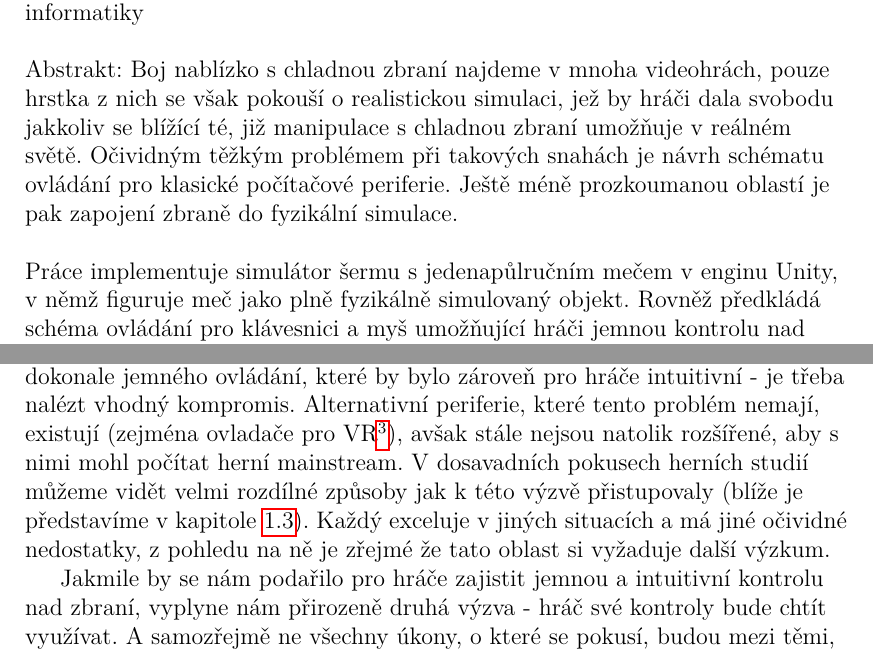
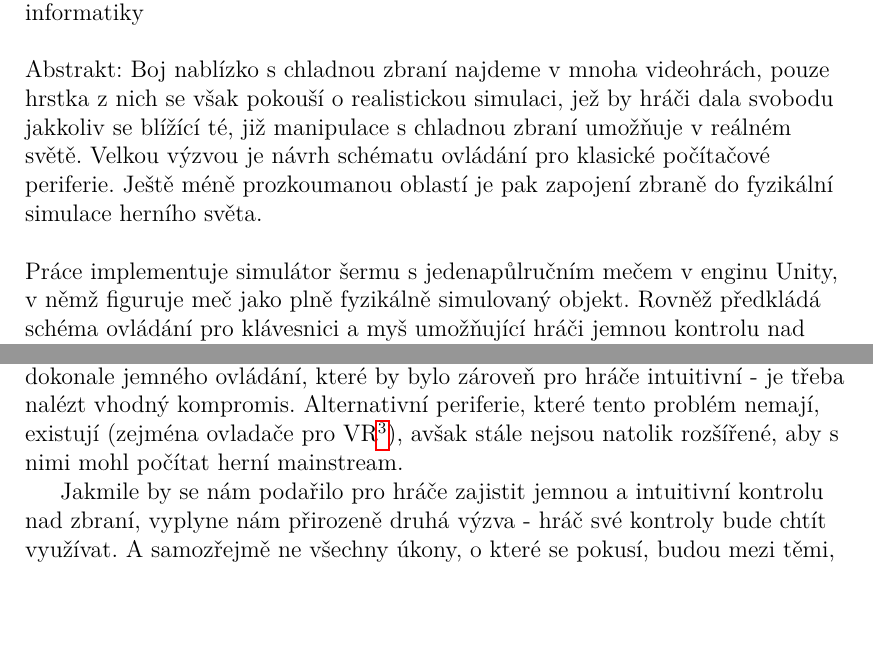
Before and after one commit to MarkusSecundus/PhysicsSwordfight, a LaTeX thesis (cs/prace.tex, which reads cs/uvod.tex): two parts of pages 4 and 7 of 52 before the commit and two parts of pages 4 and 7 of 51 after it, joined at a grey line, cut so that both start at the same text, the shorter picture padded with empty space. Compiled offline with pdfLaTeX.

Commit message:
some abstract and intro corrections

```diff
--- a/cs/prace.tex
+++ b/cs/prace.tex
@@ -114,7 +114,7 @@ Poděkování.
 
 % Abstrakt (doporučený rozsah cca 80-200 slov; nejedná se o zadání práce)
 \def\Abstrakt{%
-Boj nablízko s chladnou zbraní najdeme v mnoha videohrách, pouze hrstka z nich se však pokouší o realistickou simulaci, jež by hráči dala svobodu jakkoliv se blížící té, již manipulace s chladnou zbraní umožňuje v reálném světě. Očividným těžkým problémem při takových snahách je návrh schématu ovládání pro klasické počítačové periferie. Ještě méně prozkoumanou oblastí je pak zapojení zbraně do fyzikální simulace.
+Boj nablízko s chladnou zbraní najdeme v mnoha videohrách, pouze hrstka z nich se však pokouší o realistickou simulaci, jež by hráči dala svobodu jakkoliv se blížící té, již manipulace s chladnou zbraní umožňuje v reálném světě. Velkou výzvou je návrh schématu ovládání pro klasické počítačové periferie. Ještě méně prozkoumanou oblastí je pak zapojení zbraně do fyzikální simulace herního světa.
 
 Práce implementuje simulátor šermu s jedenapůlručním mečem v enginu Unity, v němž figuruje meč jako plně fyzikálně simulovaný objekt. Rovněž předkládá schéma ovládání pro klávesnici a myš umožňující hráči jemnou kontrolu nad pohybem zbraně. Pro testování hratelnosti implementuje jednoduchého AI protivníka.
 Implementace je vytvořena s použitím dobrých programátorských praktik a může komukoliv posloužit jako základ pro akční hru s pokročilým bojovým systémem.
--- a/cs/uvod.tex
+++ b/cs/uvod.tex
@@ -7,7 +7,7 @@ Herní mechaniky, skrz které je boj zblízka realizován, si od počátku éry
 
 Zpravidla zbraň ve hře funguje jako "černá skříňka" - hráč ji aktivuje stisknutím tlačítka - a postava zaútočí jak sama uzná za vhodné, například přehráním jedné ze seznamu předem připravených animací. Toto prostoduché rozhraní má za výhody přívětivost a snadnou uchopitelnost pro nové hráče a také to, že funguje univerzálně pro víceméně libovolnou zbraň, od jednoručního meče přes halapartnu až po rozbitou lahev od pálenky. Nevýhoda je pak ale, že vzniká výrazný rozdíl mezi tím, jak hráč hraje, a co postava dělá. Hráč tím pádem může mít pocit nedostatečné kontroly a může trpět jeho imerze. Komerčně úspěšných her, které se pokusily hráči dát nad zbraní přímější kontrolu, najdeme v historii pouze několik (\cite{DieByTheSword}, \cite{MountAndBlade}, \cite{KCD}) - podrobněji je rozebereme v první kapitole (\ref{gamesWithMoreDirectControll}). Akademický výzkum pak v tomto směru, pokud je autorovi této práce známo, není prakticky žádný, a celkově tedy jde o oblast překvapivě málo prozkoumanou.
 
-Chceme-li hráči umožnit přímější kontrolu nad zbraní, mezi očividné výzvy patří návrh schéma ovládání. Klasicky používané periferie jako je počítačová myš či ovladač u herní konzole poskytují dvourozměrnou informaci, chladná zbraň je však obecný objekt v 3D prostoru se třemi stupni volnosti pro pohyb a dalšími třemi pro rotaci, zanedbání jakéhokoliv z nich přinese netriviální důsledky. Je tedy zřejmé, že pomocí klasických periferií není možné dosáhnout dokonale jemného ovládání, které by bylo zároveň pro hráče intuitivní - je třeba nalézt vhodný kompromis. Alternativní periferie, které tento problém nemají, existují (zejména ovladače pro VR\footnote{\Acl{VR} - viz kapitolu \ref{VRControllers}}), avšak stále nejsou natolik rozšířené, aby s nimi mohl počítat herní mainstream. V dosavadních pokusech herních studií můžeme vidět velmi rozdílné způsoby jak k této výzvě přistupovaly (blíže je představíme v kapitole \ref{gamesWithMoreDirectControll}). Každý exceluje v jiných situacích a má jiné očividné nedostatky, z pohledu na ně je zřejmé že tato oblast si vyžaduje další výzkum.
+Chceme-li hráči umožnit přímější kontrolu nad zbraní, mezi očividné výzvy patří návrh schéma ovládání. Klasicky používané periferie jako je počítačová myš či ovladač u herní konzole poskytují dvourozměrnou informaci, chladná zbraň je však obecný objekt v 3D prostoru se třemi stupni volnosti pro pohyb a dalšími třemi pro rotaci, zanedbání jakéhokoliv z nich přinese netriviální důsledky. Je tedy zřejmé, že pomocí klasických periferií není možné dosáhnout dokonale jemného ovládání, které by bylo zároveň pro hráče intuitivní - je třeba nalézt vhodný kompromis. Alternativní periferie, které tento problém nemají, existují (zejména ovladače pro VR\footnote{\Acl{VR} - viz kapitolu \ref{VRControllers}}), avšak stále nejsou natolik rozšířené, aby s nimi mohl počítat herní mainstream.
 
 Jakmile by se nám podařilo pro hráče zajistit jemnou a intuitivní kontrolu nad zbraní, vyplyne nám přirozeně druhá výzva - hráč své kontroly bude chtít využívat. A samozřejmě ne všechny úkony, o které se pokusí, budou mezi těmi, se kterými autor při vytváření hry počítal. Jak zaručíme, že i v takové situaci bude chování hry odpovídat hráčovu očekávání?\footnote{Pomyslete jaké zklamání a pocit zrady musí cítit hráč, který se jen nevinně pokusil podrbat mečem na zádech, načež jeho postava bez varování vystřelila kilometr do oblak a svou smrtí smazala hodinu neuloženého postupu} Zajímavou a dosud neprozkoumanou cestou je pokusit se o plnohodnotnou fyzikální simulaci zbraně. Moderní frameworky pro tvorbu her jsou vybaveny velmi univerzálními subsystémy umožňujícími realistickou fyzikální simulaci pohybu a vzájemné interakce těles, jež na moderním hardwaru nemají problém zpracovávat v reálném čase stovky objektů. Zahrnutím meče do fyzikální simulace můžeme ušetřit díl práce, která by jinak musela být implementována ručně, a zajistíme tím konzistentní chování meče za jakýchkoliv okolností. Navíc tak dosáhneme chování, které již hráči je povědomé z reálného světa, což mu může být nápomocné k rychlému intuitivnímu uchopení systému. V neposlední řadě, meč jako fyzikální objekt může fungovat jako mocné rozhraní pro hráčovu interakci s libovolnými dalšími prvky herního světa, jež jsou rovněž fyzikálně simulované, čímž se otevírá úplně nová oblast emergentních herních mechanik.\footnote{Příklady po krátkém zamyšlení: odrážení střel, srážení hledí protivníkovy helmy, odpalování předmětů na protivníka, páčení víka truhlice, imerzivní tlačítka stisknutelná úderem meče}
 
```
